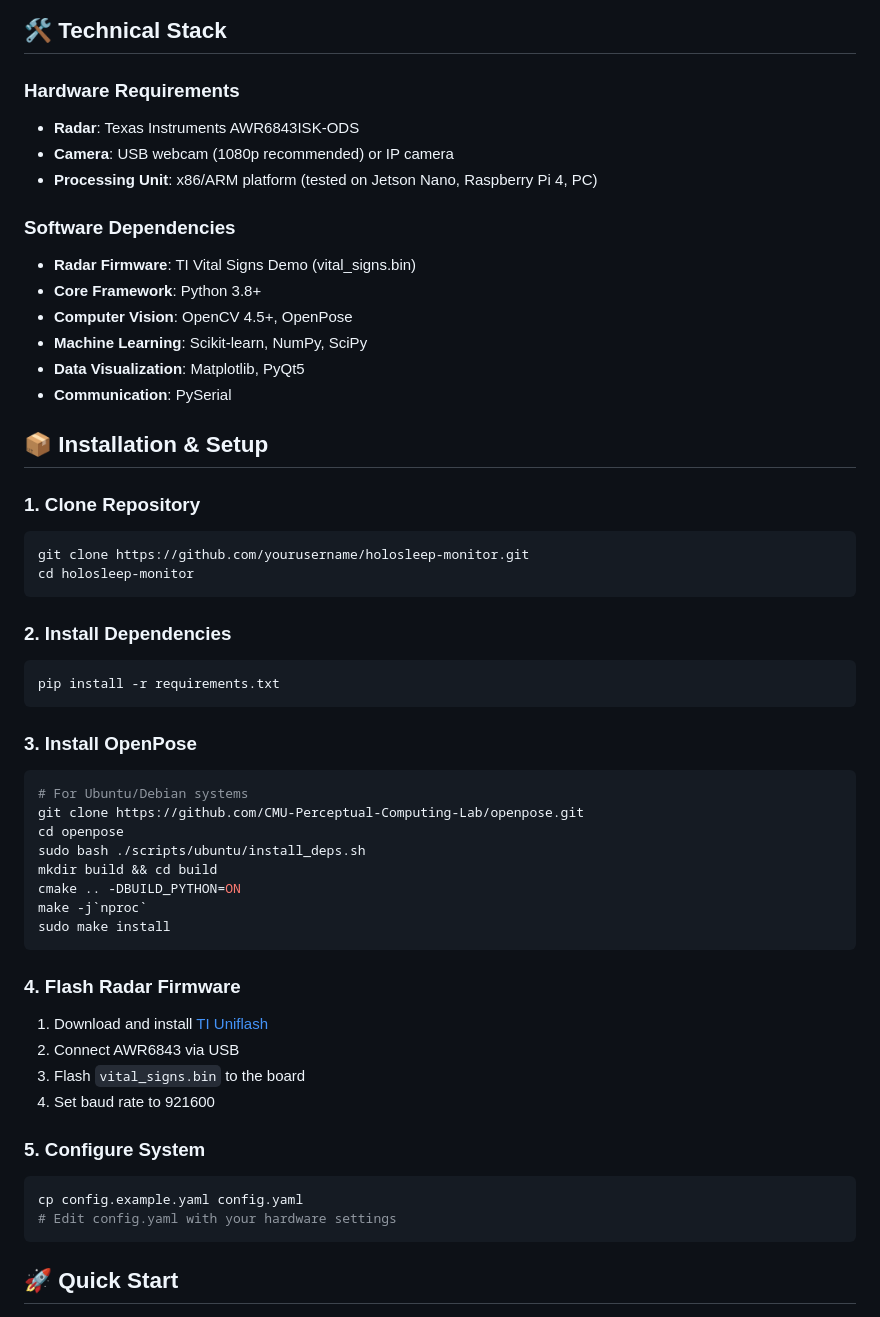
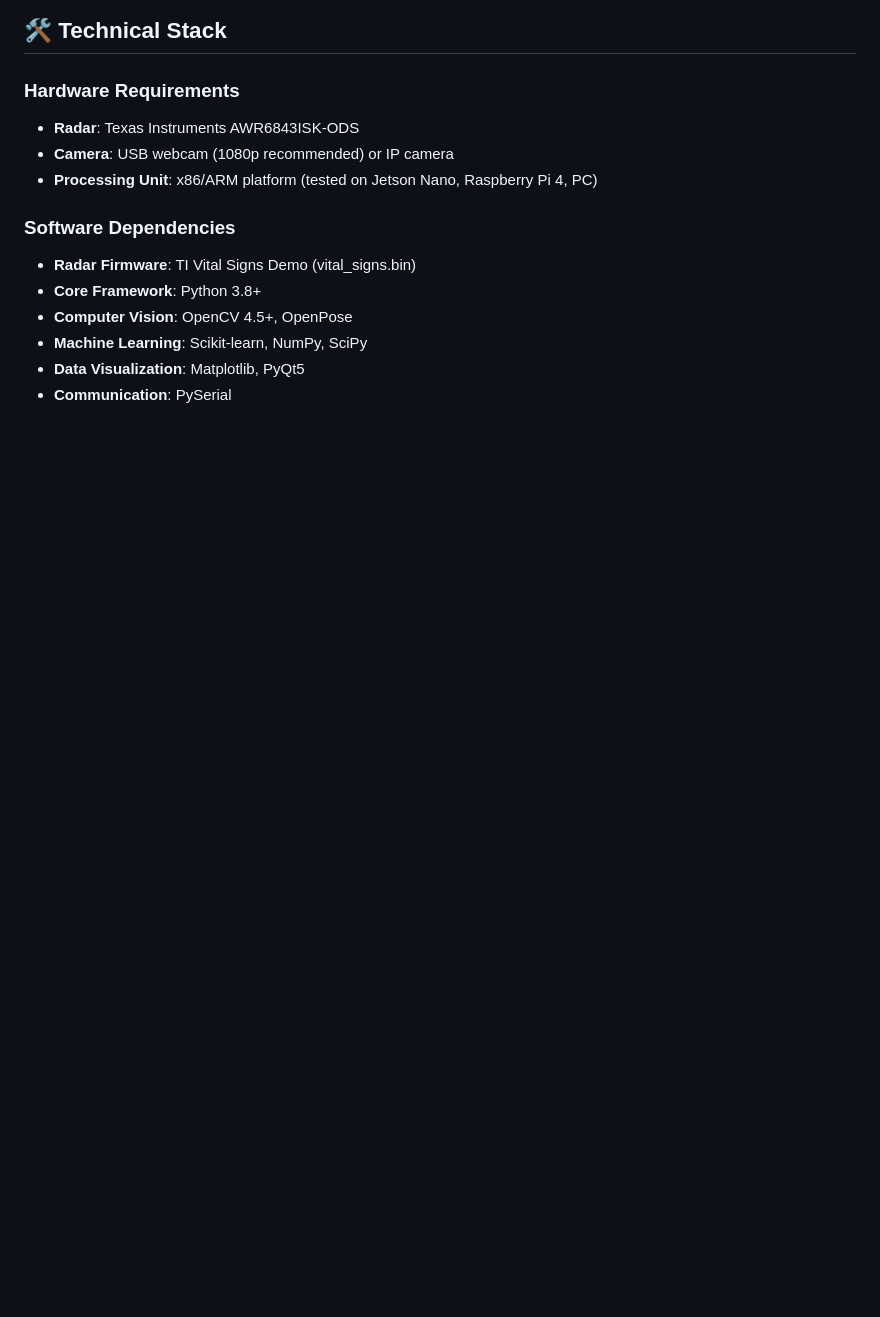
Before and after one commit to Seth-Worange/TI-AWR6843-based-VitalMonitor, a Markdown page: README.md, the part around one of its changes. Drawn GitHub-style; blank space fills up the shorter version.

Commit message:
Revise README with updated project information
Updated README to reflect changes in project details and installation instructions.

````diff
--- a/README.md
+++ b/README.md
@@ -56,42 +49,3 @@ HoloSleep Monitor is an innovative non-contact sleep monitoring system that inte
 - **Data Visualization**: Matplotlib, PyQt5
 - **Communication**: PySerial
 
-## 📦 Installation & Setup
-
-### 1. Clone Repository
-```bash
-git clone https://github.com/yourusername/holosleep-monitor.git
-cd holosleep-monitor
-```
-
-### 2. Install Dependencies
-```bash
-pip install -r requirements.txt
-```
-
-### 3. Install OpenPose
-```bash
-# For Ubuntu/Debian systems
-git clone https://github.com/CMU-Perceptual-Computing-Lab/openpose.git
-cd openpose
-sudo bash ./scripts/ubuntu/install_deps.sh
-mkdir build && cd build
-cmake .. -DBUILD_PYTHON=ON
-make -j`nproc`
-sudo make install
-```
-
-### 4. Flash Radar Firmware
-1. Download and install [TI Uniflash](https://www.ti.com/tool/UNIFLASH)
-2. Connect AWR6843 via USB
-3. Flash `vital_signs.bin` to the board
-4. Set baud rate to 921600
-
-### 5. Configure System
-```bash
-cp config.example.yaml config.yaml
-# Edit config.yaml with your hardware settings
-```
-
-## 🚀 Quick Start
-
````
Also changed, not shown: other parts of README.md (+1 -120 lines).
